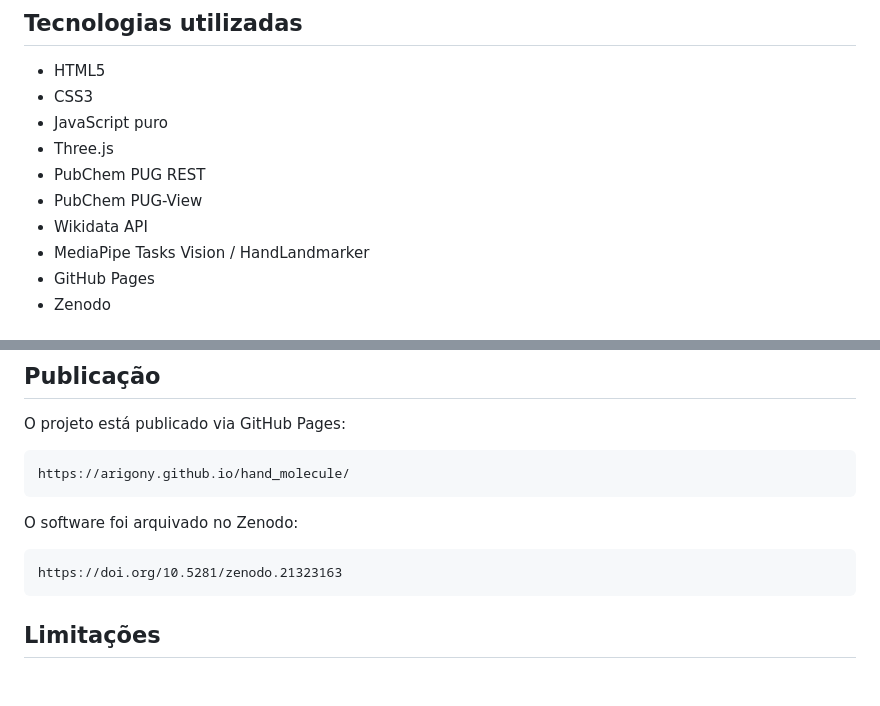
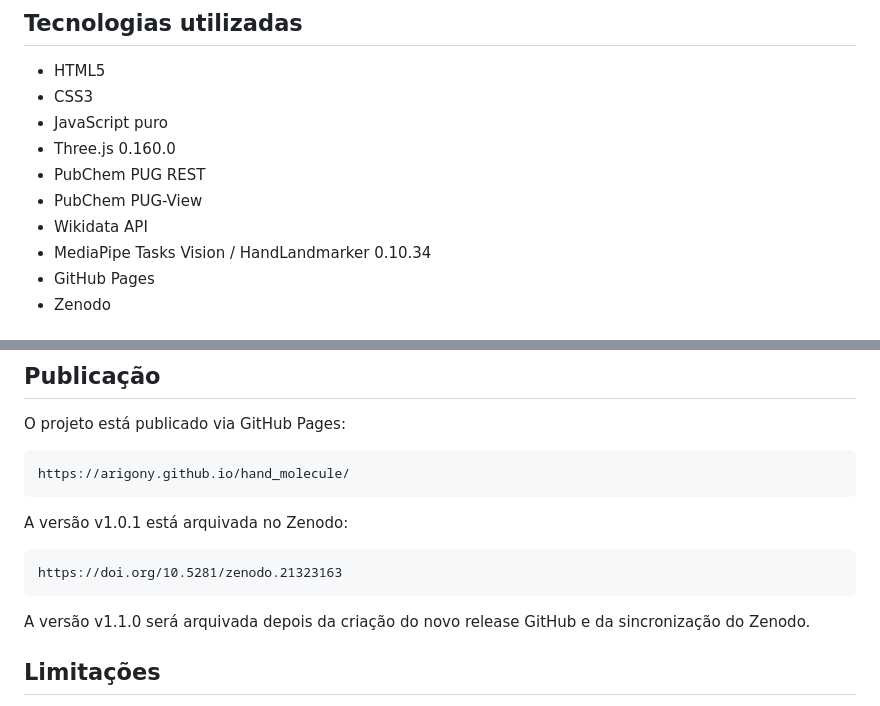
Before and after one commit to arigony/hand_molecule, a Markdown page: README.md, 2 parts joined by grey strips. GitHub-like rendering; blank space fills up the shorter version.

````diff
--- a/README.md
+++ b/README.md
@@ -122,11 +149,11 @@ Essa arquitetura evita depender exclusivamente de tradução automática e melho
 - HTML5
 - CSS3
 - JavaScript puro
-- Three.js
+- Three.js 0.160.0
 - PubChem PUG REST
 - PubChem PUG-View
 - Wikidata API
-- MediaPipe Tasks Vision / HandLandmarker
+- MediaPipe Tasks Vision / HandLandmarker 0.10.34
 - GitHub Pages
 - Zenodo
 
@@ -153,11 +180,13 @@ O projeto está publicado via GitHub Pages:
 https://arigony.github.io/hand_molecule/
 ```
 
-O software foi arquivado no Zenodo:
+A versão v1.0.1 está arquivada no Zenodo:
 
 ```text
 https://doi.org/10.5281/zenodo.21323163
 ```
+
+A versão v1.1.0 será arquivada depois da criação do novo release GitHub e da sincronização do Zenodo.
 
 ## Limitações
 
````
Also changed, not shown: other parts of README.md (+34 -5 lines).
